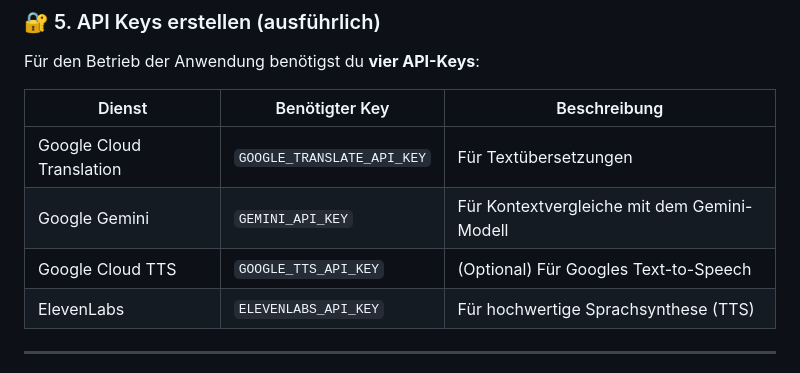
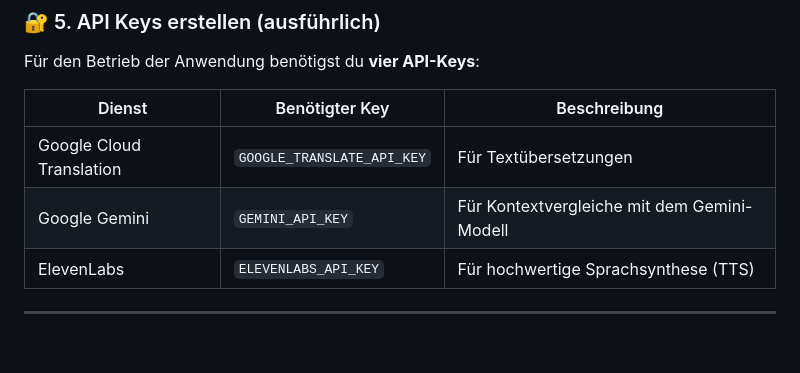
Before and after one commit to FloWoe/NLP_Project, a Markdown page: README.md, the part around the change. GitHub-like rendering; blank space fills up the shorter version.

```diff
--- a/README.md
+++ b/README.md
@@ -130,7 +130,6 @@ Für den Betrieb der Anwendung benötigst du **vier API-Keys**:
 |--------------------------|-----------------------------|------------------------------------------------|
 | Google Cloud Translation | `GOOGLE_TRANSLATE_API_KEY`  | Für Textübersetzungen                         |
 | Google Gemini            | `GEMINI_API_KEY`            | Für Kontextvergleiche mit dem Gemini-Modell   |
-| Google Cloud TTS         | `GOOGLE_TTS_API_KEY`        | (Optional) Für Googles Text-to-Speech         |
 | ElevenLabs               | `ELEVENLABS_API_KEY`        | Für hochwertige Sprachsynthese (TTS)          |
 
 ---
```
